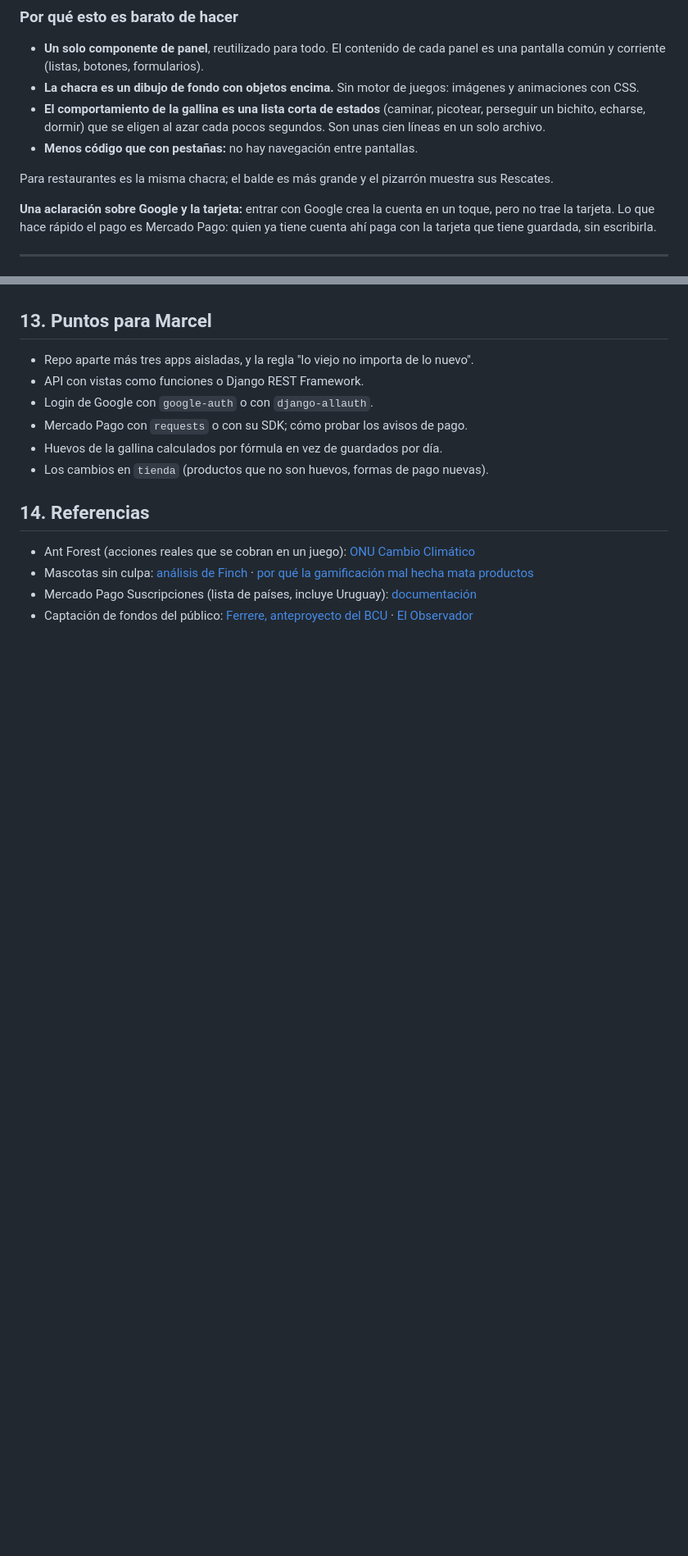
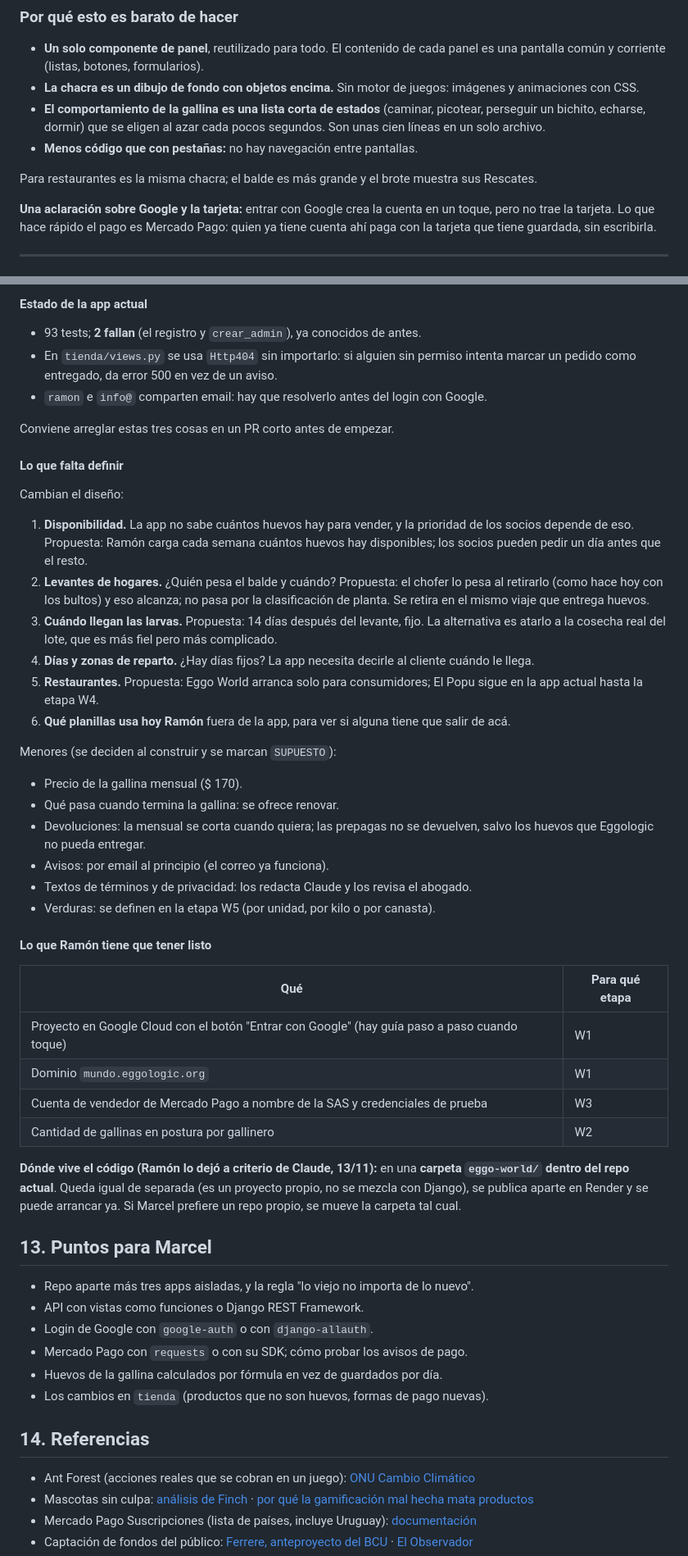
Before and after one commit to ramonaguileira/Eggologic_APP, a Markdown page: docs/eggo-world-plan-maestro.md, 2 parts joined by grey strips. Shown at 82% size. Drawn GitHub-style; blank space fills up the shorter version.

```diff
--- a/docs/eggo-world-plan-maestro.md
+++ b/docs/eggo-world-plan-maestro.md
@@ -261,7 +261,7 @@ Al tocar un objeto, sube un **panel** desde abajo que ocupa unos tres cuartos de
 - **El comportamiento de la gallina es una lista corta de estados** (caminar, picotear, perseguir un bichito, echarse, dormir) que se eligen al azar cada pocos segundos. Son unas cien líneas en un solo archivo.
 - **Menos código que con pestañas:** no hay navegación entre pantallas.
 
-Para restaurantes es la misma chacra; el balde es más grande y el pizarrón muestra sus Rescates.
+Para restaurantes es la misma chacra; el balde es más grande y el brote muestra sus Rescates.
 
 **Una aclaración sobre Google y la tarjeta:** entrar con Google crea la cuenta en un toque, pero no trae la tarjeta. Lo que hace rápido el pago es Mercado Pago: quien ya tiene cuenta ahí paga con la tarjeta que tiene guardada, sin escribirla.
 
@@ -496,3 +529,41 @@ Ramón quiere construir directamente, sin prueba manual previa (13/11). Para arr
+#### Estado de la app actual
+
+- 93 tests; **2 fallan** (el registro y `crear_admin`), ya conocidos de antes.
+- En `tienda/views.py` se usa `Http404` sin importarlo: si alguien sin permiso intenta marcar un pedido como entregado, da error 500 en vez de un aviso.
+- `ramon` e `info@` comparten email: hay que resolverlo antes del login con Google.
+
+Conviene arreglar estas tres cosas en un PR corto antes de empezar.
+
+#### Lo que falta definir
+
+Cambian el diseño:
+
+1. **Disponibilidad.** La app no sabe cuántos huevos hay para vender, y la prioridad de los socios depende de eso. Propuesta: Ramón carga cada semana cuántos huevos hay disponibles; los socios pueden pedir un día antes que el resto.
+2. **Levantes de hogares.** ¿Quién pesa el balde y cuándo? Propuesta: el chofer lo pesa al retirarlo (como hace hoy con los bultos) y eso alcanza; no pasa por la clasificación de planta. Se retira en el mismo viaje que entrega huevos.
+3. **Cuándo llegan las larvas.** Propuesta: 14 días después del levante, fijo. La alternativa es atarlo a la cosecha real del lote, que es más fiel pero más complicado.
+4. **Días y zonas de reparto.** ¿Hay días fijos? La app necesita decirle al cliente cuándo le llega.
+5. **Restaurantes.** Propuesta: Eggo World arranca solo para consumidores; El Popu sigue en la app actual hasta la etapa W4.
+6. **Qué planillas usa hoy Ramón** fuera de la app, para ver si alguna tiene que salir de acá.
+
+Menores (se deciden al construir y se marcan `SUPUESTO`):
+
+- Precio de la gallina mensual ($ 170).
+- Qué pasa cuando termina la gallina: se ofrece renovar.
+- Devoluciones: la mensual se corta cuando quiera; las prepagas no se devuelven, salvo los huevos que Eggologic no pueda entregar.
+- Avisos: por email al principio (el correo ya funciona).
+- Textos de términos y de privacidad: los redacta Claude y los revisa el abogado.
+- Verduras: se definen en la etapa W5 (por unidad, por kilo o por canasta).
+
+#### Lo que Ramón tiene que tener listo
+
+| Qué | Para qué etapa |
+| --- | --- |
+| Proyecto en Google Cloud con el botón "Entrar con Google" (hay guía paso a paso cuando toque) | W1 |
+| Dominio `mundo.eggologic.org` | W1 |
+| Cuenta de vendedor de Mercado Pago a nombre de la SAS y credenciales de prueba | W3 |
+| Cantidad de gallinas en postura por gallinero | W2 |
+
+**Dónde vive el código (Ramón lo dejó a criterio de Claude, 13/11):** en una **carpeta `eggo-world/` dentro del repo actual**. Queda igual de separada (es un proyecto propio, no se mezcla con Django), se publica aparte en Render y se puede arrancar ya. Si Marcel prefiere un repo propio, se mueve la carpeta tal cual.
 
 ## 13. Puntos para Marcel
 
```
Also changed, not shown: other parts of docs/eggo-world-plan-maestro.md (+46 -13 lines).
